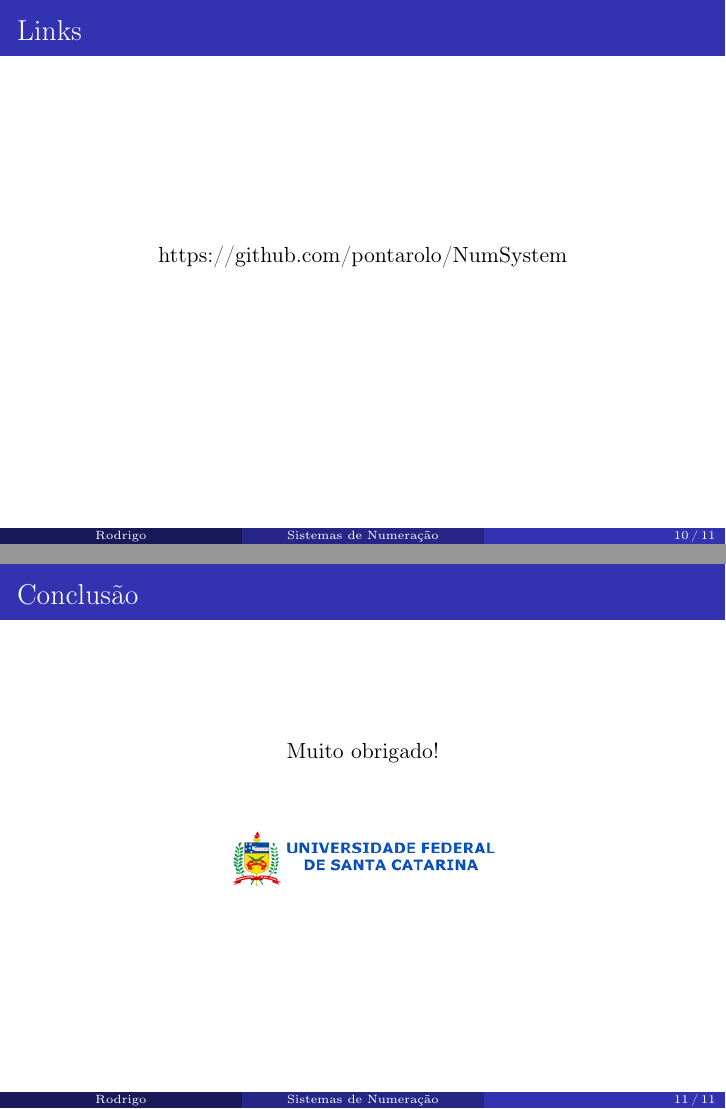
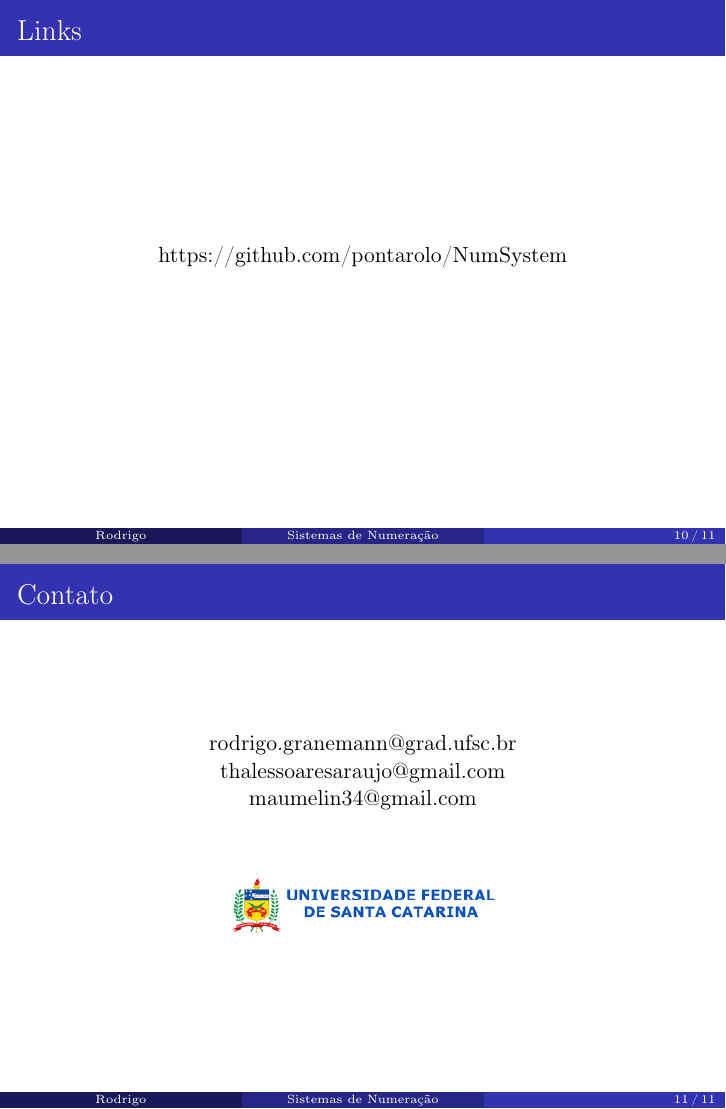
Before and after one commit to pontarolo/NumSystem, LaTeX slides (tex/main.tex): pages 10 and 11 of 11, joined at a grey line. Compiled offline with pdfLaTeX.

Commit message:
[tex] Fixed a documentation flaw.

```diff
--- a/tex/main.tex
+++ b/tex/main.tex
@@ -150,9 +150,12 @@
     \end{center}
 \end{frame}
 
-\begin{frame}{Conclusão}
+\begin{frame}{Contato}
     \begin{center}
-        Muito obrigado!
+        \bigskip
+        rodrigo.granemann@grad.ufsc.br \\
+        thalessoaresaraujo@gmail.com \\
+        maumelin34@gmail.com \\
         \begin{figure}[htb]
         \centering
         \includegraphics[width=0.4\textwidth]{imagens/ufsc.png}
```
Also changed, not shown: NumSystem.pdf.
